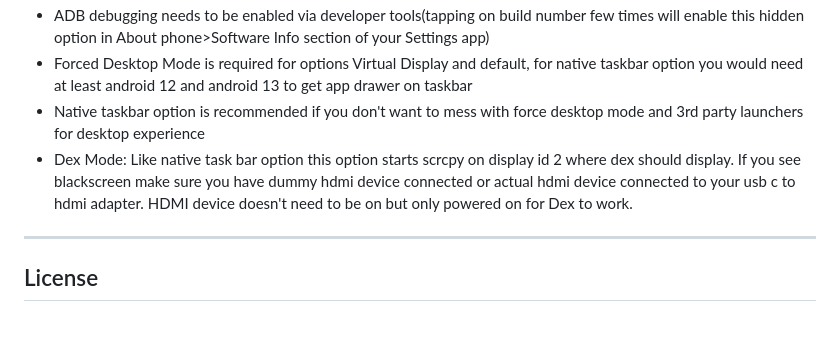
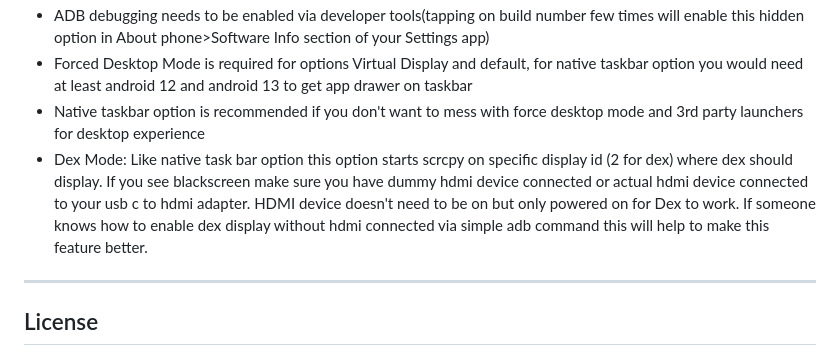
Before and after one commit to y7478729/scrcpy-desktop, a Markdown page: README.md, the part around the change. GitHub-like rendering; blank space fills up the shorter version.

```diff
--- a/README.md
+++ b/README.md
@@ -135,7 +135,7 @@ A simple and intuitive frontend for setting up and using Scrcpy on your desktop
 - ADB debugging needs to be enabled via developer tools(tapping on build number few times will enable this hidden option in About phone>Software Info section of your Settings app)
 - Forced Desktop Mode is required for options Virtual Display and default, for native taskbar option you would need at least android 12 and android 13 to get app drawer on taskbar
 - Native taskbar option is recommended if you don't want to mess with force desktop mode and 3rd party launchers for desktop experience
-- Dex Mode: Like native task bar option this option starts scrcpy on display id 2 where dex should display. If you see blackscreen make sure you have dummy hdmi device connected or actual hdmi device connected to your usb c to hdmi adapter. HDMI device doesn't need to be on but only powered on for Dex to work.
+- Dex Mode: Like native task bar option this option starts scrcpy on specific display id (2 for dex) where dex should display. If you see blackscreen make sure you have dummy hdmi device connected or actual hdmi device connected to your usb c to hdmi adapter. HDMI device doesn't need to be on but only powered on for Dex to work. If someone knows how to enable dex display without hdmi connected via simple adb command this will help to make this feature better.
 ---
 
 ## License
```
